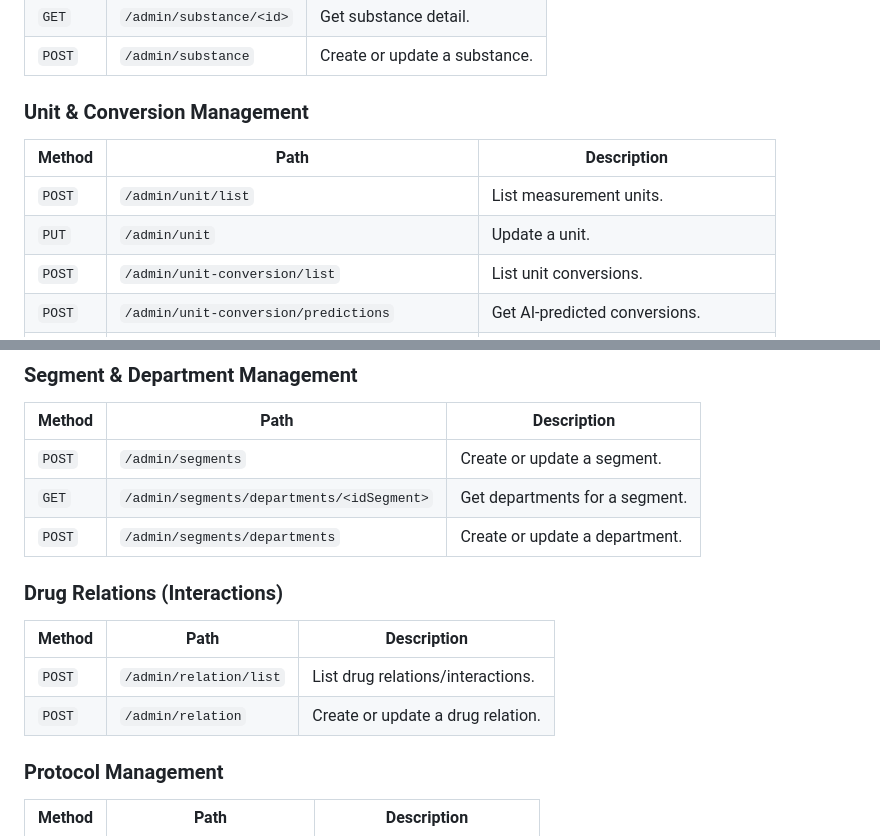
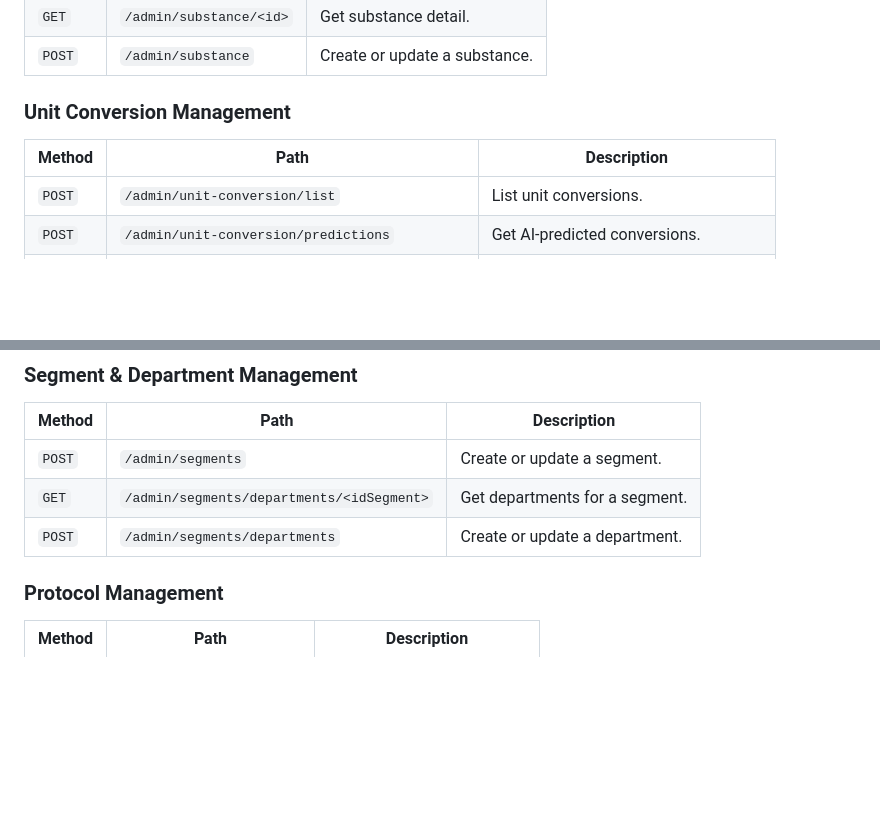
Before and after one commit to noharm-ai/backend, a Markdown page: docs/api.md, 2 parts joined by grey strips. GitHub-like rendering; blank space fills up the shorter version.

Commit message:
chore: remove unused code

```diff
--- a/docs/api.md
+++ b/docs/api.md
@@ -348,12 +348,10 @@ All endpoints in this section require administrator-level authorization.
 | `GET` | `/admin/substance/<id>` | Get substance detail. |
 | `POST` | `/admin/substance` | Create or update a substance. |
 
-### Unit & Conversion Management
+### Unit Conversion Management
 
 | Method | Path | Description |
 |---|---|---|
-| `POST` | `/admin/unit/list` | List measurement units. |
-| `PUT` | `/admin/unit` | Update a unit. |
 | `POST` | `/admin/unit-conversion/list` | List unit conversions. |
 | `POST` | `/admin/unit-conversion/predictions` | Get AI-predicted conversions. |
 | `POST` | `/admin/unit-conversion/save` | Save unit conversions. |
@@ -382,13 +380,6 @@ All endpoints in this section require administrator-level authorization.
 | `POST` | `/admin/segments` | Create or update a segment. |
 | `GET` | `/admin/segments/departments/<idSegment>` | Get departments for a segment. |
 | `POST` | `/admin/segments/departments` | Create or update a department. |
-
-### Drug Relations (Interactions)
-
-| Method | Path | Description |
-|---|---|---|
-| `POST` | `/admin/relation/list` | List drug relations/interactions. |
-| `POST` | `/admin/relation` | Create or update a drug relation. |
 
 ### Protocol Management
 
```
